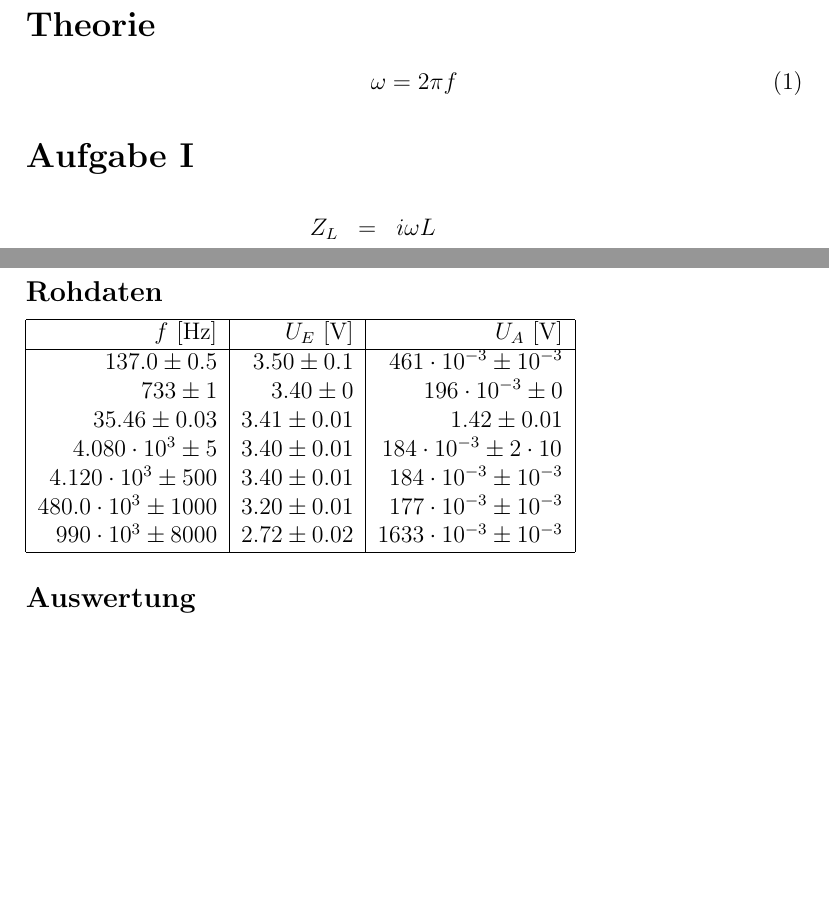
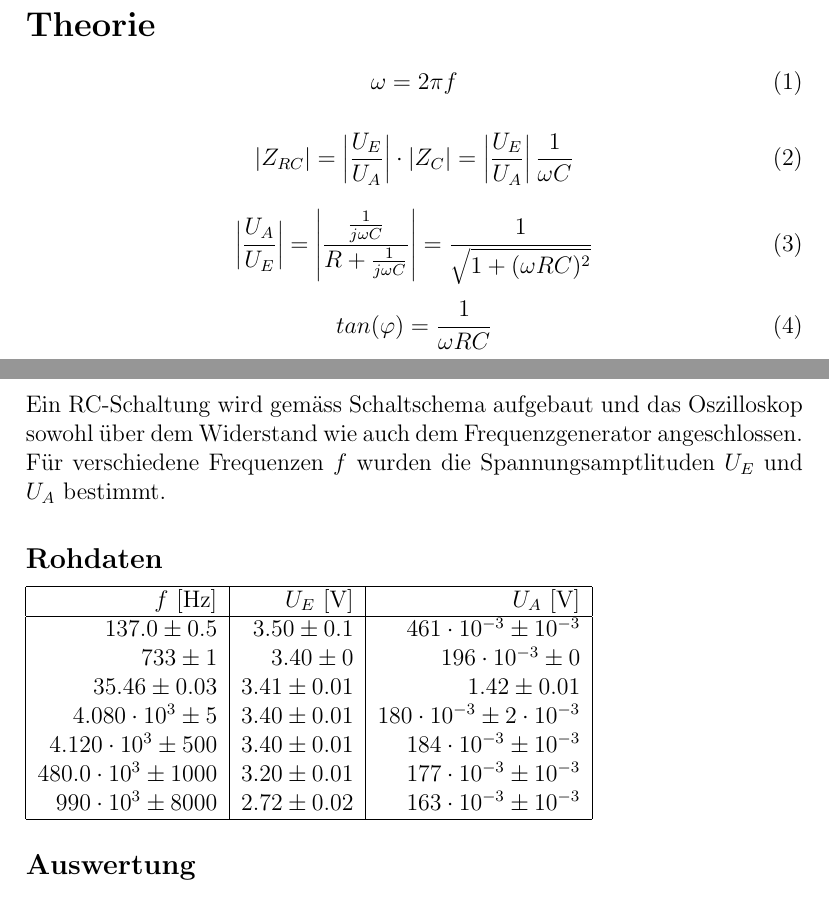
Before and after one commit to SpecialTaskForce/Praktikum-Physik, a LaTeX document (7/Wechselstrom.tex): two parts of pages 1 and 3 of 4, joined at a grey line, cut so that both start at the same text, the shorter picture padded with empty space. Compiled offline with pdfLaTeX.

Commit message:
Aufbau & Ablauf

```diff
--- a/7/Wechselstrom.tex
+++ b/7/Wechselstrom.tex
@@ -27,7 +27,17 @@ Viele Anwedungen beruhen auf den besonderen Eigenschaften des Wechselstroms, ins
 \omega = 2\pi f
 \end{equation}
 
+\begin{equation}
+|Z_{RC}| = \left| \frac{U_E}{U_A} \right| \cdot |Z_C| = \left| \frac{U_E}{U_A} \right| \frac{1}{\omega C}
+\end{equation}
+
+\begin{equation}
+\left| \frac{U_A}{U_E} \right|= \left| \frac{\frac{1}{j\omega C}}{R + \frac{1}{j\omega C}}\right| = \frac{1}{\sqrt{1+(\omega RC)^2}}
+\end{equation}
+
+\begin{equation}
+tan(\varphi) = \frac{1}{\omega R C}
+\end{equation}
 
 \section*{Aufgabe I}
 \begin{eqnarray*}
-Z_L & = & i \omega L \\
@@ -51,3 +66,4 @@ TODO
+Ein RC-Schaltung wird gem\"ass Schaltschema aufgebaut und das Oszilloskop sowohl \"uber dem Widerstand wie auch dem Frequenzgenerator angeschlossen. F\"ur verschiedene Frequenzen $f$ wurden die Spannungsamptlituden $U_E$ und $U_A$ bestimmt.
 
 \subsection*{Rohdaten}
 \begin{tabular}{|r|r|r|}
@@ -57,10 +73,10 @@ $f$ [Hz]&$U_E$ [V]&$U_A$ [V]\\
 $137.0 \pm 0.5$&$3.50 \pm 0.1$&$461\cdot 10^{-3} \pm 10^{-3}$\\
 $733 \pm 1$&$3.40 \pm 0$&$196\cdot 10^{-3} \pm 0$\\
 $35.46 \pm 0.03$&$3.41 \pm 0.01$&$1.42 \pm 0.01$\\
-$4.080\cdot 10^{3} \pm 5$&$3.40 \pm 0.01$&$184\cdot 10^{-3} \pm 2\cdot 10^{}$\\
+$4.080\cdot 10^{3} \pm 5$&$3.40 \pm 0.01$&$180\cdot 10^{-3} \pm 2\cdot 10^{-3}$\\
 $4.120\cdot 10^{3} \pm 500$&$3.40 \pm 0.01$&$184\cdot 10^{-3} \pm 10^{-3}$\\
 $480.0\cdot 10^{3} \pm 1000$&$3.20 \pm 0.01$&$177\cdot 10^{-3} \pm 10^{-3}$\\
-$990\cdot 10^{3} \pm 8000$&$2.72 \pm 0.02$&$1633\cdot 10^{-3} \pm 10^{-3}$\\
+$990\cdot 10^{3} \pm 8000$&$2.72 \pm 0.02$&$163\cdot 10^{-3} \pm 10^{-3}$\\
 \hline
 \end{tabular}
 
```
Also changed, not shown: 7/Wechselstrom.tex (14 more changed lines), 1 other file.
